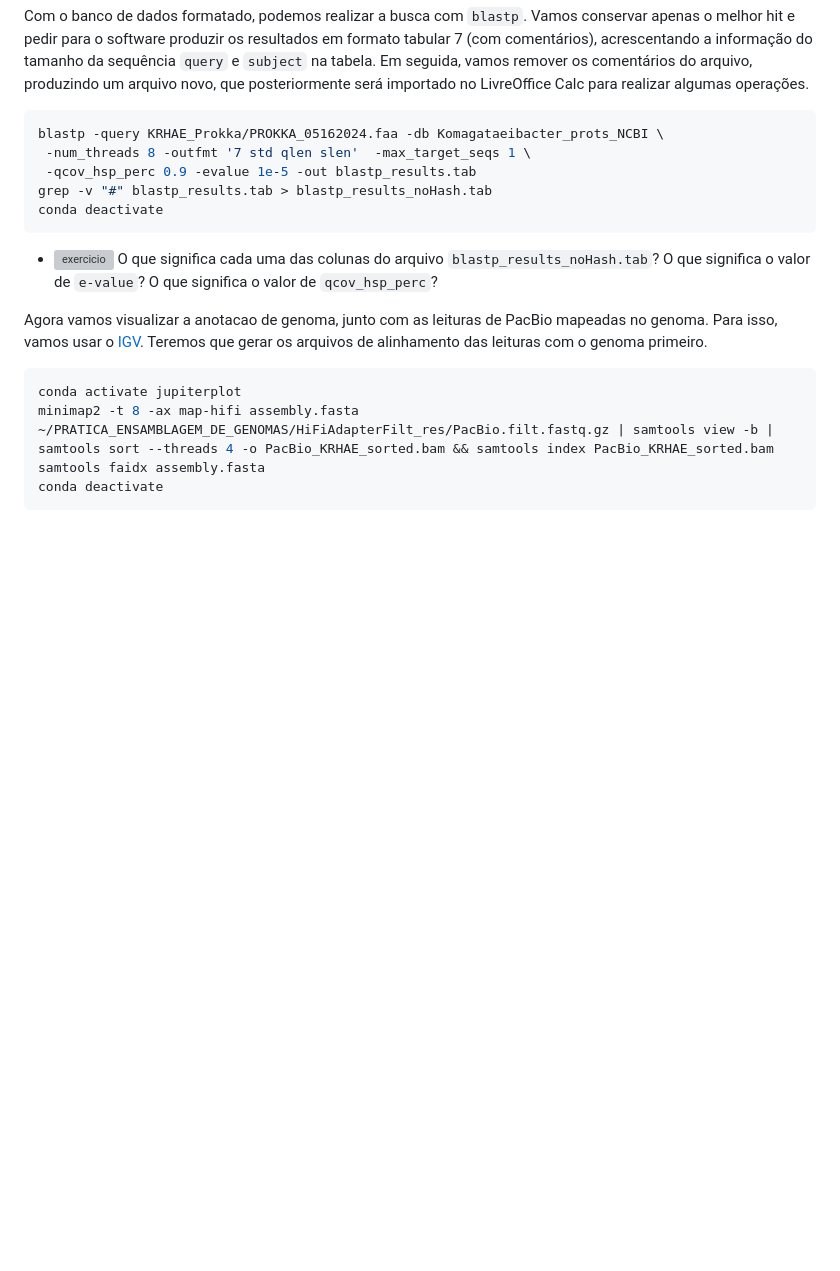
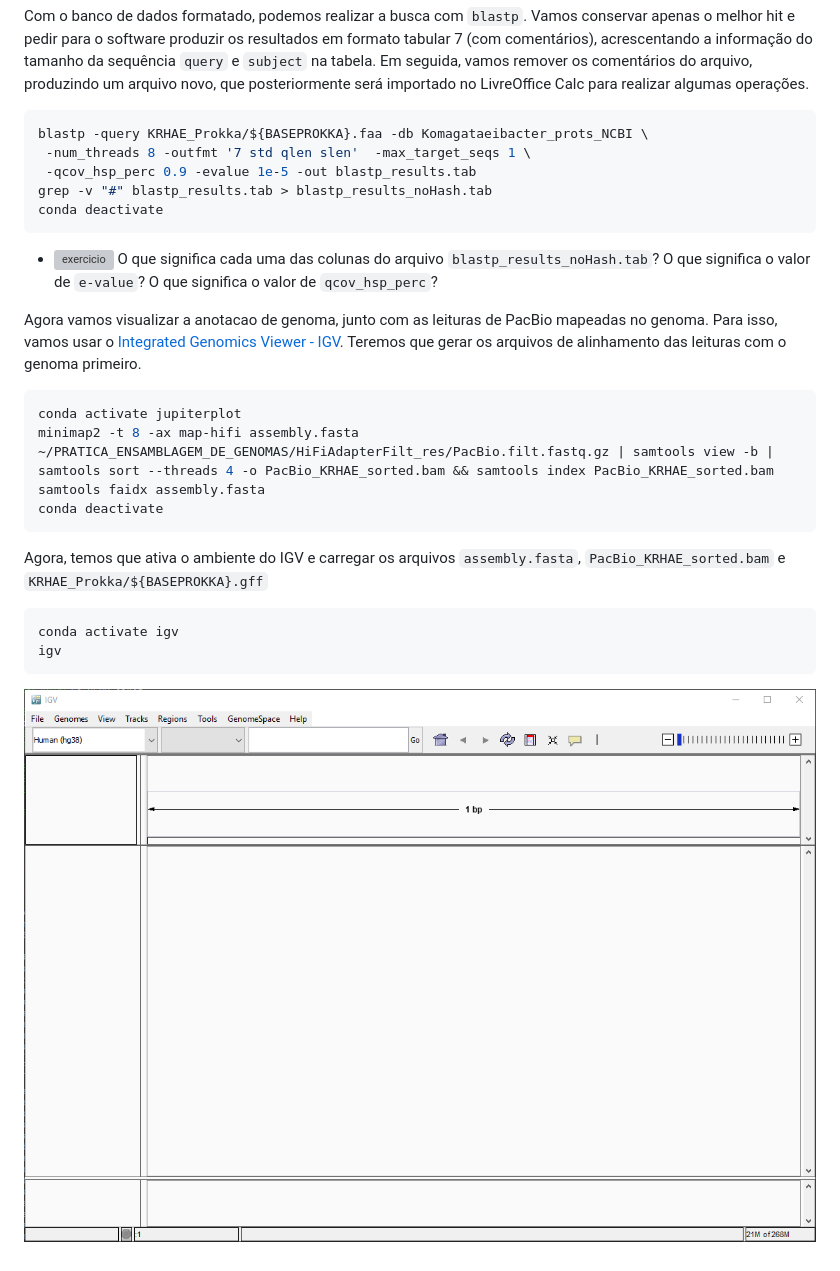
Before and after one commit to labbces/cen0485, a Markdown page: bioinfo.md, the part around the change printed below. Rendered like a GitHub page; pictures changed too: Figs/IGV.png (added); blank space fills up the shorter version; grey boxes are pictures that could not be loaded.

````diff
--- a/bioinfo.md
+++ b/bioinfo.md
@@ -990,7 +997,7 @@ makeblastdb -in Komagataeibacter_prots_NCBI.fasta -dbtype prot -out Komagataeiba
 Com o banco de dados formatado, podemos realizar a busca com `blastp`. Vamos conservar apenas o melhor hit e pedir para o software produzir os resultados em formato tabular 7 (com comentários), acrescentando a informação do tamanho da sequência `query` e `subject` na tabela. Em seguida, vamos remover os comentários do arquivo, produzindo um arquivo novo, que posteriormente será importado no LivreOffice Calc para realizar algumas operações.
 
 ```bash
-blastp -query KRHAE_Prokka/PROKKA_05162024.faa -db Komagataeibacter_prots_NCBI \
+blastp -query KRHAE_Prokka/${BASEPROKKA}.faa -db Komagataeibacter_prots_NCBI \
  -num_threads 8 -outfmt '7 std qlen slen'  -max_target_seqs 1 \
  -qcov_hsp_perc 0.9 -evalue 1e-5 -out blastp_results.tab
 grep -v "#" blastp_results.tab > blastp_results_noHash.tab
@@ -999,7 +1006,7 @@ conda deactivate
 
 - ![exercicio](linux/Figs/f03c15.png) O que significa cada uma das colunas do arquivo `blastp_results_noHash.tab`? O que significa o valor de `e-value`? O que significa o valor de `qcov_hsp_perc`?
 
-Agora vamos visualizar a anotacao de genoma, junto com as leituras de PacBio  mapeadas no genoma. Para isso, vamos usar o [IGV](https://software.broadinstitute.org/software/igv/). Teremos que gerar os arquivos de alinhamento das leituras com o genoma primeiro.
+Agora vamos visualizar a anotacao de genoma, junto com as leituras de PacBio  mapeadas no genoma. Para isso, vamos usar o [Integrated Genomics Viewer - IGV](https://software.broadinstitute.org/software/igv/). Teremos que gerar os arquivos de alinhamento das leituras com o genoma primeiro.
 
 ```bash
 conda activate jupiterplot
@@ -1007,3 +1014,12 @@ minimap2 -t 8 -ax map-hifi assembly.fasta ~/PRATICA_ENSAMBLAGEM_DE_GENOMAS/HiFiA
 samtools faidx assembly.fasta
 conda deactivate
 ```
+
+Agora, temos que ativa o ambiente do IGV e carregar os arquivos `assembly.fasta`, `PacBio_KRHAE_sorted.bam` e `KRHAE_Prokka/${BASEPROKKA}.gff`
+
+```bash
+conda activate igv
+igv
+```
+
+![IGV](Figs/IGV.png)
````
Also changed, not shown: other parts of bioinfo.md (+9 -2 lines).
